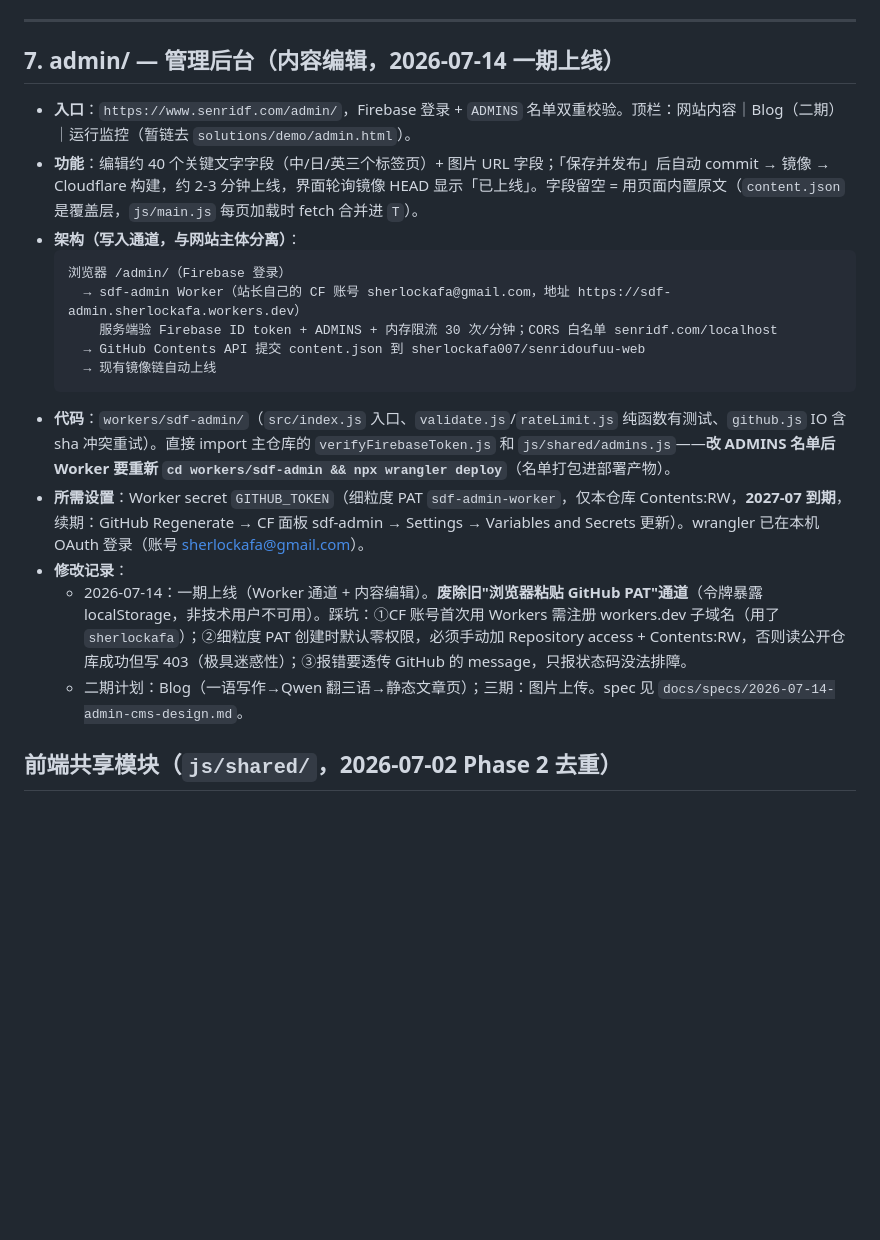
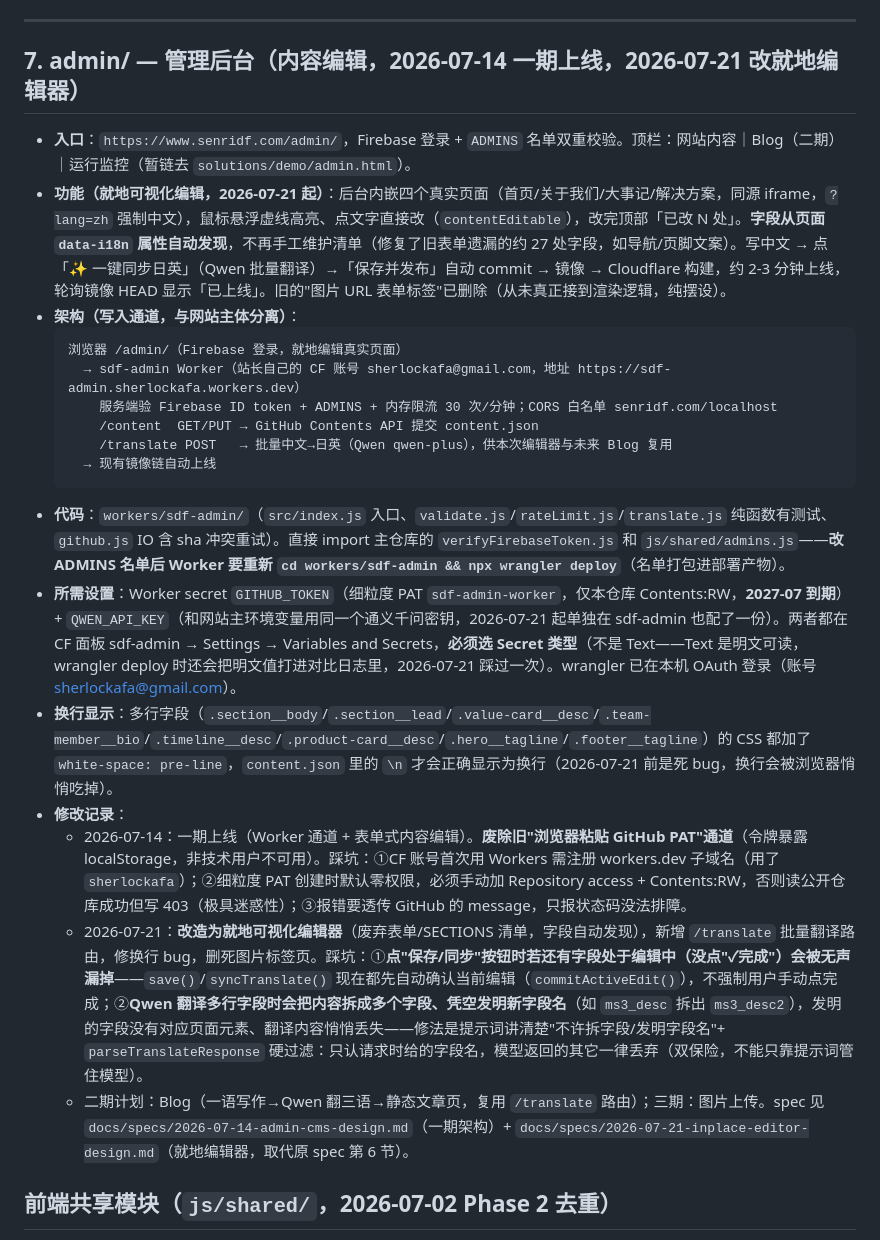
Before and after one commit to sherlockafa007/senridoufuu-web, a Markdown page: docs/TOOLS.md, the part around the change. Rendered like a GitHub page; blank space fills up the shorter version.

Commit message:
docs: record in-place editor architecture, /translate route, and lessons learned
Co-Authored-By: Claude Opus 4.8 <noreply@anthropic.com>

````diff
--- a/docs/TOOLS.md
+++ b/docs/TOOLS.md
@@ -152,23 +152,26 @@
 
 ---
 
-## 7. admin/ — 管理后台（内容编辑，2026-07-14 一期上线）
+## 7. admin/ — 管理后台（内容编辑，2026-07-14 一期上线，2026-07-21 改就地编辑器）
 
 - **入口**：`https://www.senridf.com/admin/`，Firebase 登录 + `ADMINS` 名单双重校验。顶栏：网站内容｜Blog（二期）｜运行监控（暂链去 `solutions/demo/admin.html`）。
-- **功能**：编辑约 40 个关键文字字段（中/日/英三个标签页）+ 图片 URL 字段；「保存并发布」后自动 commit → 镜像 → Cloudflare 构建，约 2-3 分钟上线，界面轮询镜像 HEAD 显示「已上线」。字段留空 = 用页面内置原文（`content.json` 是覆盖层，`js/main.js` 每页加载时 fetch 合并进 `T`）。
+- **功能（就地可视化编辑，2026-07-21 起）**：后台内嵌四个真实页面（首页/关于我们/大事记/解决方案，同源 iframe，`?lang=zh` 强制中文），鼠标悬浮虚线高亮、点文字直接改（`contentEditable`），改完顶部「已改 N 处」。**字段从页面 `data-i18n` 属性自动发现**，不再手工维护清单（修复了旧表单遗漏的约 27 处字段，如导航/页脚文案）。写中文 → 点「✨ 一键同步日英」（Qwen 批量翻译）→「保存并发布」自动 commit → 镜像 → Cloudflare 构建，约 2-3 分钟上线，轮询镜像 HEAD 显示「已上线」。旧的"图片 URL 表单标签"已删除（从未真正接到渲染逻辑，纯摆设）。
 - **架构（写入通道，与网站主体分离）**：
   ```
-  浏览器 /admin/（Firebase 登录）
+  浏览器 /admin/（Firebase 登录，就地编辑真实页面）
     → sdf-admin Worker（站长自己的 CF 账号 sherlockafa@gmail.com，地址 https://sdf-admin.sherlockafa.workers.dev）
       服务端验 Firebase ID token + ADMINS + 内存限流 30 次/分钟；CORS 白名单 senridf.com/localhost
-    → GitHub Contents API 提交 content.json 到 sherlockafa007/senridoufuu-web
+      /content  GET/PUT → GitHub Contents API 提交 content.json
+      /translate POST   → 批量中文→日英（Qwen qwen-plus），供本次编辑器与未来 Blog 复用
     → 现有镜像链自动上线
   ```
-- **代码**：`workers/sdf-admin/`（`src/index.js` 入口、`validate.js`/`rateLimit.js` 纯函数有测试、`github.js` IO 含 sha 冲突重试）。直接 import 主仓库的 `verifyFirebaseToken.js` 和 `js/shared/admins.js`——**改 ADMINS 名单后 Worker 要重新 `cd workers/sdf-admin && npx wrangler deploy`**（名单打包进部署产物）。
-- **所需设置**：Worker secret `GITHUB_TOKEN`（细粒度 PAT `sdf-admin-worker`，仅本仓库 Contents:RW，**2027-07 到期**，续期：GitHub Regenerate → CF 面板 sdf-admin → Settings → Variables and Secrets 更新）。wrangler 已在本机 OAuth 登录（账号 sherlockafa@gmail.com）。
+- **代码**：`workers/sdf-admin/`（`src/index.js` 入口、`validate.js`/`rateLimit.js`/`translate.js` 纯函数有测试、`github.js` IO 含 sha 冲突重试）。直接 import 主仓库的 `verifyFirebaseToken.js` 和 `js/shared/admins.js`——**改 ADMINS 名单后 Worker 要重新 `cd workers/sdf-admin && npx wrangler deploy`**（名单打包进部署产物）。
+- **所需设置**：Worker secret `GITHUB_TOKEN`（细粒度 PAT `sdf-admin-worker`，仅本仓库 Contents:RW，**2027-07 到期**）+ `QWEN_API_KEY`（和网站主环境变量用同一个通义千问密钥，2026-07-21 起单独在 sdf-admin 也配了一份）。两者都在 CF 面板 sdf-admin → Settings → Variables and Secrets，**必须选 Secret 类型**（不是 Text——Text 是明文可读，wrangler deploy 时还会把明文值打进对比日志里，2026-07-21 踩过一次）。wrangler 已在本机 OAuth 登录（账号 sherlockafa@gmail.com）。
+- **换行显示**：多行字段（`.section__body`/`.section__lead`/`.value-card__desc`/`.team-member__bio`/`.timeline__desc`/`.product-card__desc`/`.hero__tagline`/`.footer__tagline`）的 CSS 都加了 `white-space: pre-line`，`content.json` 里的 `\n` 才会正确显示为换行（2026-07-21 前是死 bug，换行会被浏览器悄悄吃掉）。
 - **修改记录**：
-  - 2026-07-14：一期上线（Worker 通道 + 内容编辑）。**废除旧"浏览器粘贴 GitHub PAT"通道**（令牌暴露 localStorage，非技术用户不可用）。踩坑：①CF 账号首次用 Workers 需注册 workers.dev 子域名（用了 `sherlockafa`）；②细粒度 PAT 创建时默认零权限，必须手动加 Repository access + Contents:RW，否则读公开仓库成功但写 403（极具迷惑性）；③报错要透传 GitHub 的 message，只报状态码没法排障。
-  - 二期计划：Blog（一语写作→Qwen 翻三语→静态文章页）；三期：图片上传。spec 见 `docs/specs/2026-07-14-admin-cms-design.md`。
+  - 2026-07-14：一期上线（Worker 通道 + 表单式内容编辑）。**废除旧"浏览器粘贴 GitHub PAT"通道**（令牌暴露 localStorage，非技术用户不可用）。踩坑：①CF 账号首次用 Workers 需注册 workers.dev 子域名（用了 `sherlockafa`）；②细粒度 PAT 创建时默认零权限，必须手动加 Repository access + Contents:RW，否则读公开仓库成功但写 403（极具迷惑性）；③报错要透传 GitHub 的 message，只报状态码没法排障。
+  - 2026-07-21：**改造为就地可视化编辑器**（废弃表单/SECTIONS 清单，字段自动发现），新增 `/translate` 批量翻译路由，修换行 bug，删死图片标签页。踩坑：①**点"保存/同步"按钮时若还有字段处于编辑中（没点"✓完成"）会被无声漏掉**——`save()`/`syncTranslate()` 现在都先自动确认当前编辑（`commitActiveEdit()`），不强制用户手动点完成；②**Qwen 翻译多行字段时会把内容拆成多个字段、凭空发明新字段名**（如 `ms3_desc` 拆出 `ms3_desc2`），发明的字段没有对应页面元素、翻译内容悄悄丢失——修法是提示词讲清楚"不许拆字段/发明字段名"+ `parseTranslateResponse` 硬过滤：只认请求时给的字段名，模型返回的其它一律丢弃（双保险，不能只靠提示词管住模型）。
+  - 二期计划：Blog（一语写作→Qwen 翻三语→静态文章页，复用 `/translate` 路由）；三期：图片上传。spec 见 `docs/specs/2026-07-14-admin-cms-design.md`（一期架构）+ `docs/specs/2026-07-21-inplace-editor-design.md`（就地编辑器，取代原 spec 第 6 节）。
 
 ## 前端共享模块（`js/shared/`，2026-07-02 Phase 2 去重）
 
````
